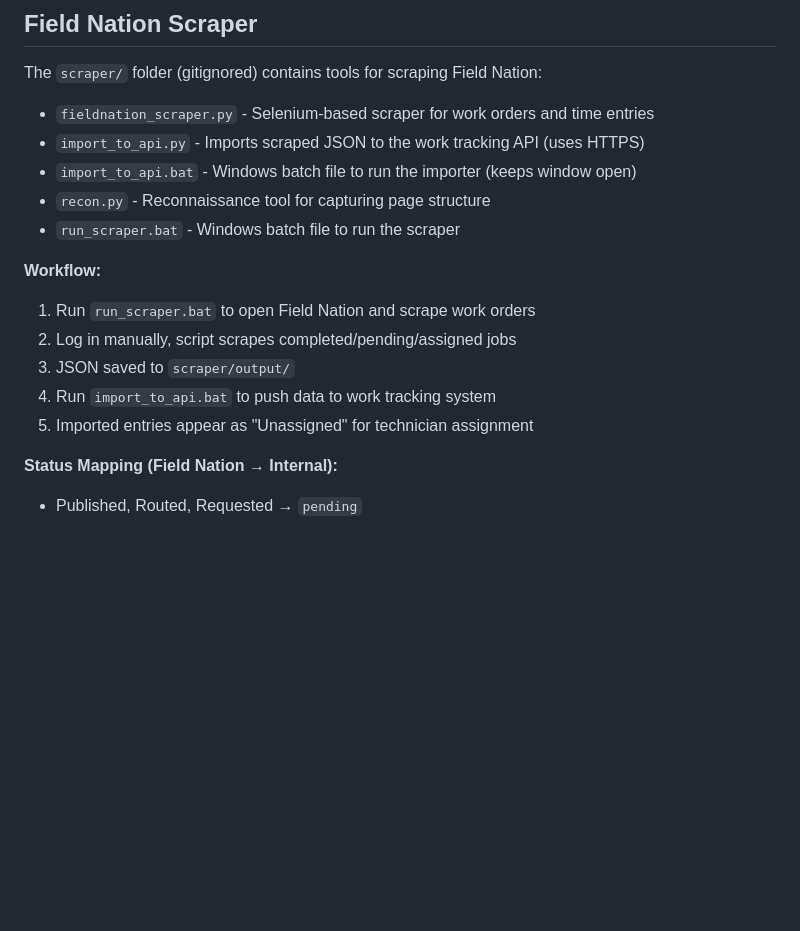
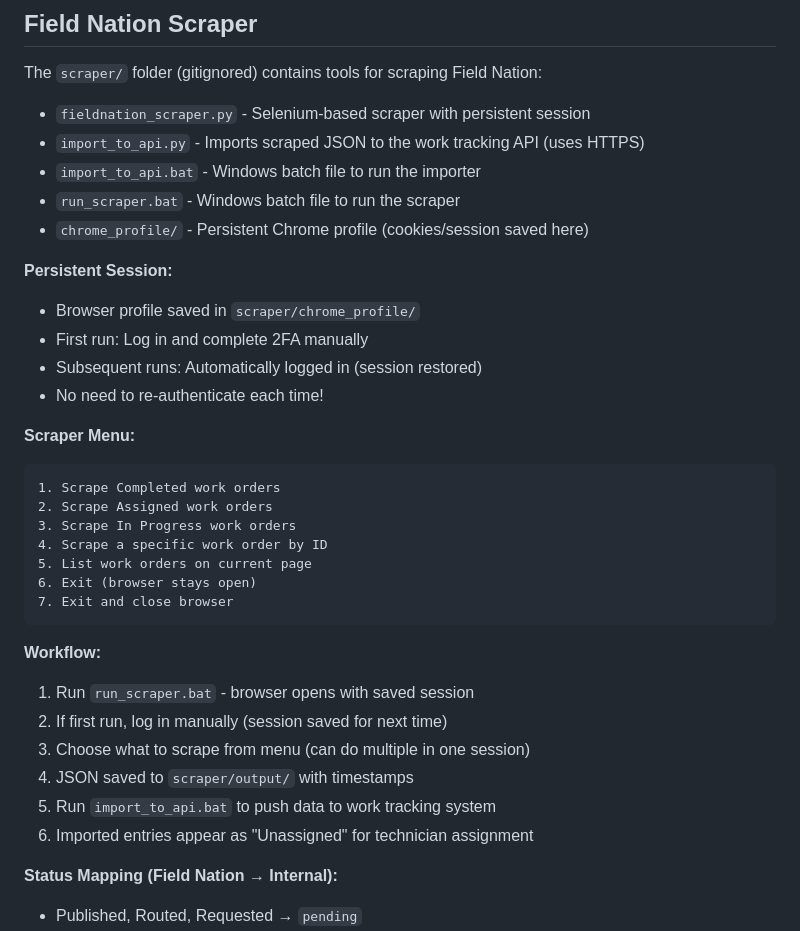
Before and after one commit to jconnellyks-commits/work-tracking-system, a Markdown page: CLAUDE.md, the part around the change. Rendered like a GitHub page; blank space fills up the shorter version.

Commit message:
docs: Update CLAUDE.md with persistent scraper session info
- Added chrome_profile directory info
- Documented persistent session feature (login once, session saved)
- Added scraper menu options (Completed, Assigned, In Progress)
- Updated workflow to reflect new loop-based menu

Co-Authored-By: Claude Opus 4.5 <noreply@anthropic.com>

````diff
--- a/CLAUDE.md
+++ b/CLAUDE.md
@@ -96,18 +96,36 @@ app/
 
 ## Field Nation Scraper
 The `scraper/` folder (gitignored) contains tools for scraping Field Nation:
-- `fieldnation_scraper.py` - Selenium-based scraper for work orders and time entries
+- `fieldnation_scraper.py` - Selenium-based scraper with persistent session
 - `import_to_api.py` - Imports scraped JSON to the work tracking API (uses HTTPS)
-- `import_to_api.bat` - Windows batch file to run the importer (keeps window open)
-- `recon.py` - Reconnaissance tool for capturing page structure
+- `import_to_api.bat` - Windows batch file to run the importer
 - `run_scraper.bat` - Windows batch file to run the scraper
+- `chrome_profile/` - Persistent Chrome profile (cookies/session saved here)
+
+**Persistent Session:**
+- Browser profile saved in `scraper/chrome_profile/`
+- First run: Log in and complete 2FA manually
+- Subsequent runs: Automatically logged in (session restored)
+- No need to re-authenticate each time!
+
+**Scraper Menu:**
+```
+1. Scrape Completed work orders
+2. Scrape Assigned work orders
+3. Scrape In Progress work orders
+4. Scrape a specific work order by ID
+5. List work orders on current page
+6. Exit (browser stays open)
+7. Exit and close browser
+```
 
 **Workflow:**
-1. Run `run_scraper.bat` to open Field Nation and scrape work orders
-2. Log in manually, script scrapes completed/pending/assigned jobs
-3. JSON saved to `scraper/output/`
-4. Run `import_to_api.bat` to push data to work tracking system
-5. Imported entries appear as "Unassigned" for technician assignment
+1. Run `run_scraper.bat` - browser opens with saved session
+2. If first run, log in manually (session saved for next time)
+3. Choose what to scrape from menu (can do multiple in one session)
+4. JSON saved to `scraper/output/` with timestamps
+5. Run `import_to_api.bat` to push data to work tracking system
+6. Imported entries appear as "Unassigned" for technician assignment
 
 **Status Mapping (Field Nation → Internal):**
 - Published, Routed, Requested → `pending`
````
